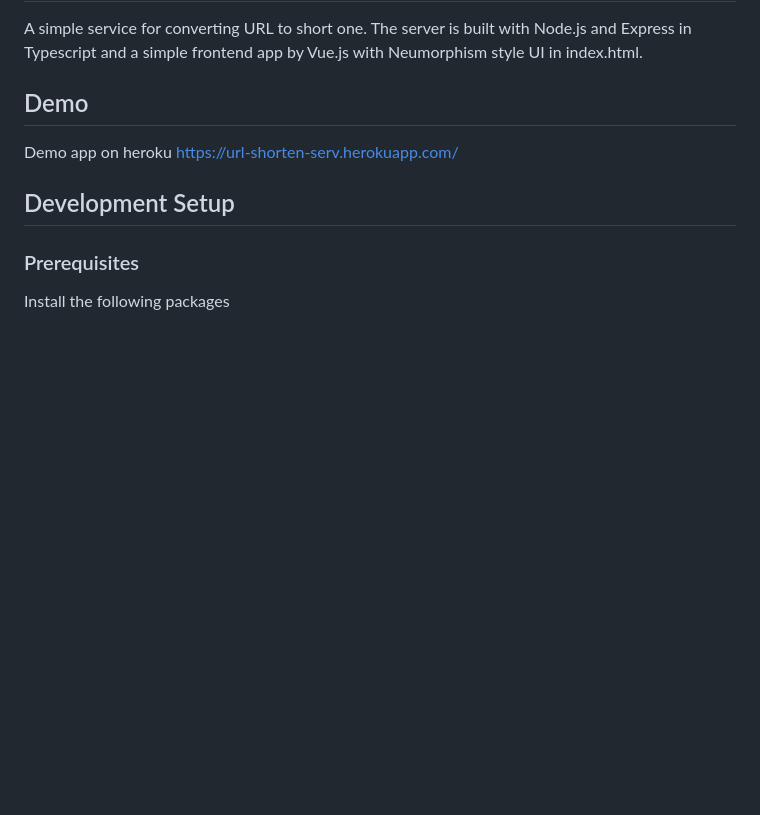
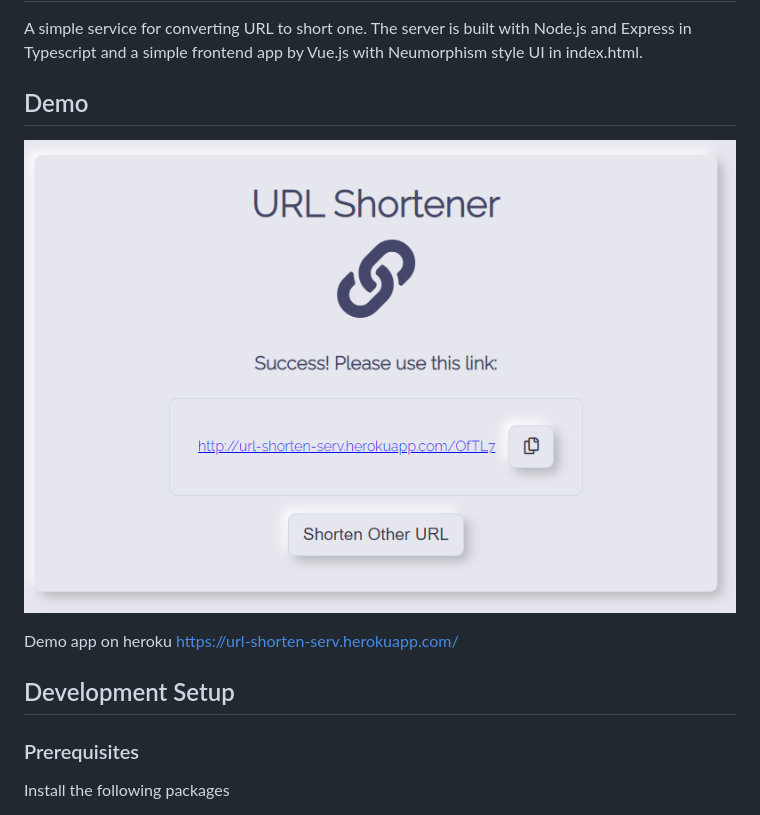
Before and after one commit to Ellen-ho/url-shortener-1, a Markdown page: README.md, the part around the change. Drawn GitHub-style; pictures changed too: demo_20201215.png (added); blank space fills up the shorter version.

Commit message:
add demo snapshot

```diff
--- a/README.md
+++ b/README.md
@@ -6,6 +6,8 @@ A simple service for converting URL to short one.
 The server is built with Node.js and Express in Typescript and a simple frontend app by Vue.js with Neumorphism style UI in index.html.
 
 ## Demo
+
+![](/demo_20201215.png)
 
 Demo app on heroku
 https://url-shorten-serv.herokuapp.com/
```
Also changed, not shown: 1 other file.
